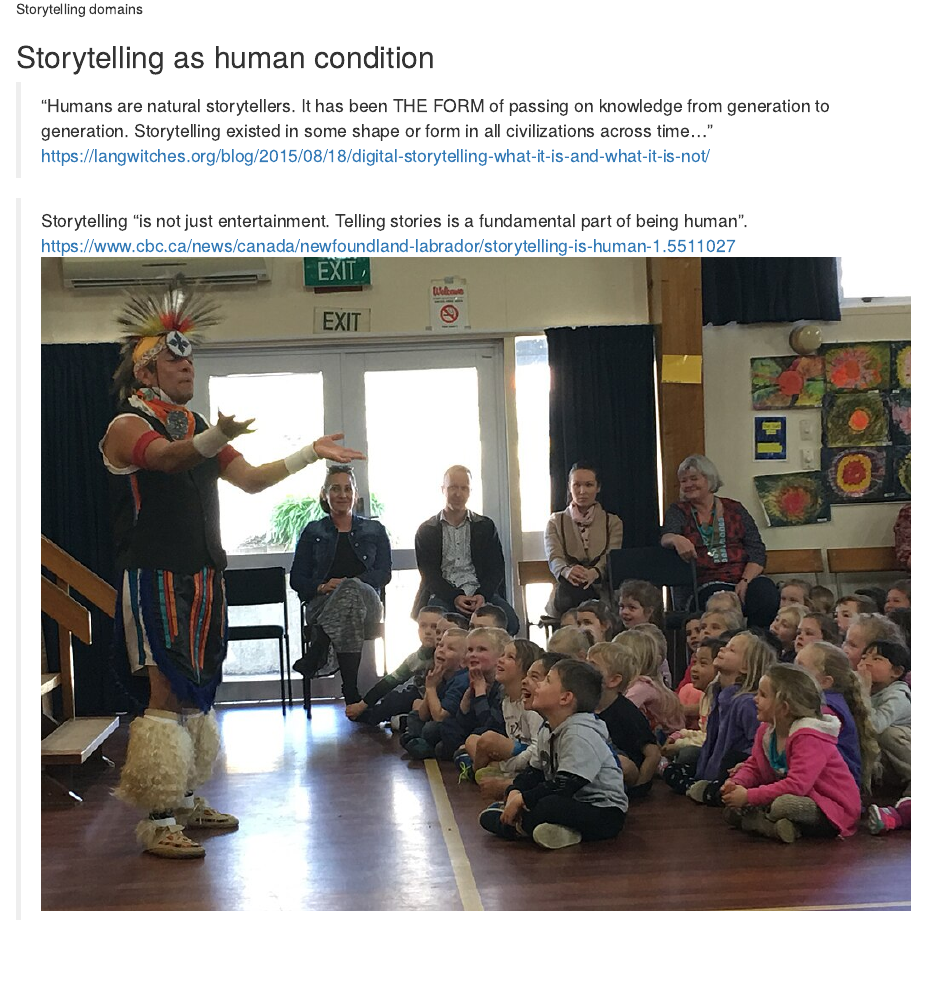
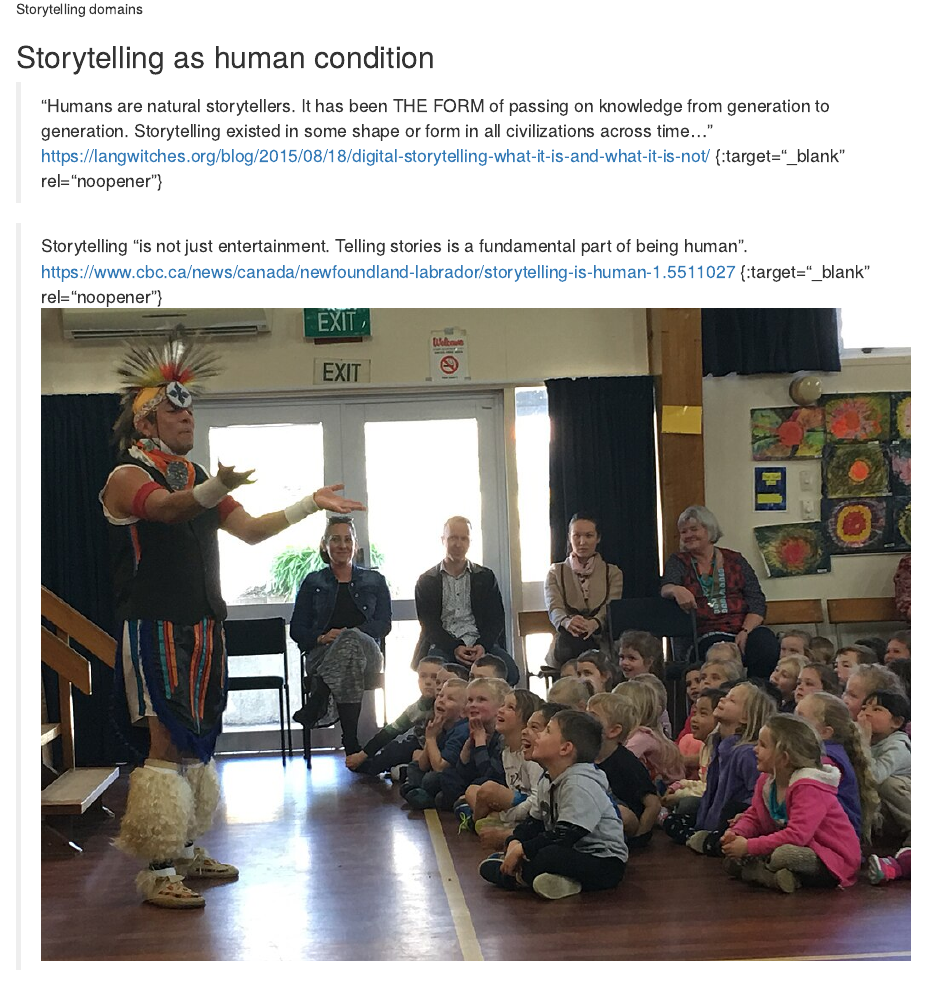
Before and after one commit to UniversityofBrighton/2023-storytelling-heritage, an R Markdown document (episodes/introduction.Rmd): the page in a window 1100 px wide, from 1130 px down. Rendered offline with R 4.5, knitr and Pandoc, with nearby package versions.

Commit message:
Update introduction.Rmd

```diff
--- a/episodes/introduction.Rmd
+++ b/episodes/introduction.Rmd
@@ -24,10 +24,10 @@ exercises: 2
 
 ## Storytelling as human condition
 > "Humans are natural storytellers. It has been THE FORM of passing on knowledge from generation to generation. Storytelling existed in some shape or form in all civilizations across time..."
-[https://langwitches.org/blog/2015/08/18/digital-storytelling-what-it-is-and-what-it-is-not/](https://langwitches.org/blog/2015/08/18/digital-storytelling-what-it-is-and-what-it-is-not/)
+[https://langwitches.org/blog/2015/08/18/digital-storytelling-what-it-is-and-what-it-is-not/](https://langwitches.org/blog/2015/08/18/digital-storytelling-what-it-is-and-what-it-is-not/) {:target="_blank" rel="noopener"}
 
 >Storytelling "is not just entertainment. Telling stories is a fundamental part of being human".
-[https://www.cbc.ca/news/canada/newfoundland-labrador/storytelling-is-human-1.5511027](https://www.cbc.ca/news/canada/newfoundland-labrador/storytelling-is-human-1.5511027 )
+[https://www.cbc.ca/news/canada/newfoundland-labrador/storytelling-is-human-1.5511027](https://www.cbc.ca/news/canada/newfoundland-labrador/storytelling-is-human-1.5511027 ) {:target="_blank" rel="noopener"}
 ![US Embassy from New Zealand, Public domain by US Embassy New Zealand from Wikimedia Commons https://commons.wikimedia.org/wiki/File:Storytelling_(29663292122).jpg ](fig/Fig_02_Storytelling_(29663292122).jpg){alt=''}
 
 ## What is storytelling?
```
